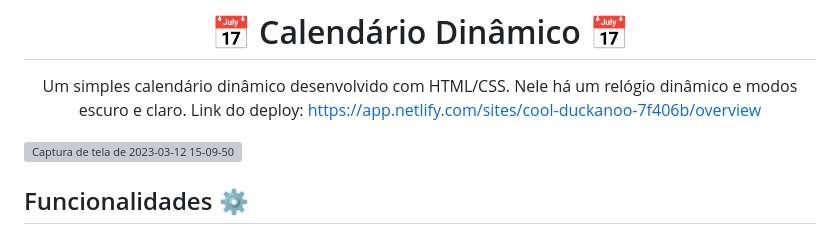
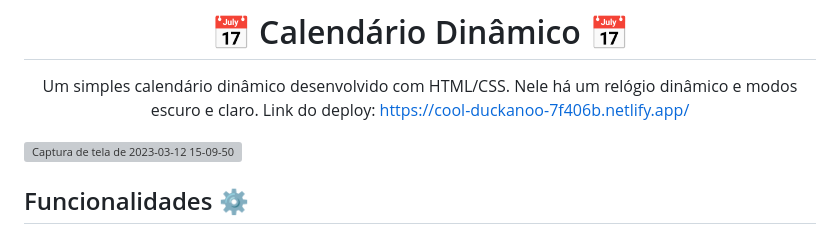
Before and after one commit to IasmimCristina/Calendario-Dinamico, a Markdown page: README.md, the part around the change. Drawn GitHub-style; grey boxes are pictures that could not be loaded.

Commit message:
Correções.

```diff
--- a/README.md
+++ b/README.md
@@ -8,7 +8,7 @@
 # 📅 Calendário Dinâmico 📅
 
 Um simples calendário dinâmico desenvolvido com HTML/CSS. Nele há um relógio dinâmico e modos escuro e claro.
-  Link do deploy: https://app.netlify.com/sites/cool-duckanoo-7f406b/overview
+  Link do deploy: https://cool-duckanoo-7f406b.netlify.app/
 
 </div>
 
```
